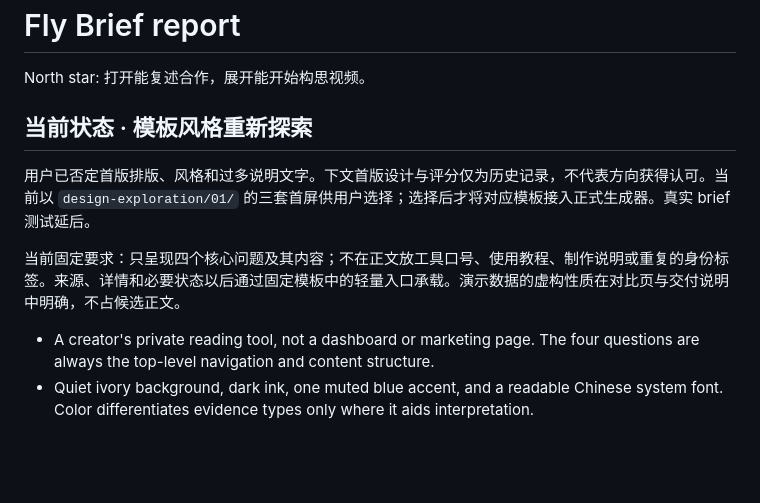
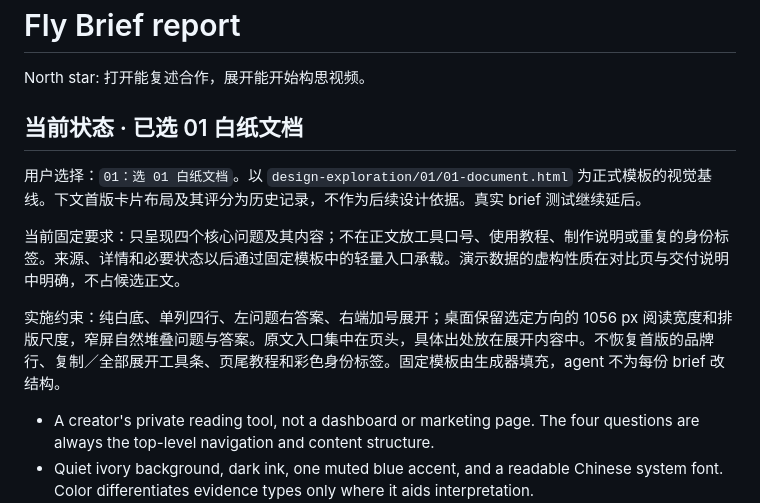
Before and after one commit to flyl1u/fly-brief, a Markdown page: DESIGN.md, the part around the change. Drawn GitHub-style; blank space fills up the shorter version.

Commit message:
记录选定的白纸文档模板

```diff
--- a/DESIGN.md
+++ b/DESIGN.md
@@ -2,11 +2,13 @@
 
 North star: 打开能复述合作，展开能开始构思视频。
 
-## 当前状态 · 模板风格重新探索
+## 当前状态 · 已选 01 白纸文档
 
-用户已否定首版排版、风格和过多说明文字。下文首版设计与评分仅为历史记录，不代表方向获得认可。当前以 `design-exploration/01/` 的三套首屏供用户选择；选择后才将对应模板接入正式生成器。真实 brief 测试延后。
+用户选择：`01：选 01 白纸文档`。以 `design-exploration/01/01-document.html` 为正式模板的视觉基线。下文首版卡片布局及其评分为历史记录，不作为后续设计依据。真实 brief 测试继续延后。
 
 当前固定要求：只呈现四个核心问题及其内容；不在正文放工具口号、使用教程、制作说明或重复的身份标签。来源、详情和必要状态以后通过固定模板中的轻量入口承载。演示数据的虚构性质在对比页与交付说明中明确，不占候选正文。
+
+实施约束：纯白底、单列四行、左问题右答案、右端加号展开；桌面保留选定方向的 1056 px 阅读宽度和排版尺度，窄屏自然堆叠问题与答案。原文入口集中在页头，具体出处放在展开内容中。不恢复首版的品牌行、复制／全部展开工具条、页尾教程和彩色身份标签。固定模板由生成器填充，agent 不为每份 brief 改结构。
 
 - A creator's private reading tool, not a dashboard or marketing page. The four questions are always the top-level navigation and content structure.
 - Quiet ivory background, dark ink, one muted blue accent, and a readable Chinese system font. Color differentiates evidence types only where it aids interpretation.
```
Also changed, not shown: design-exploration/01/DIRECTIONS.md (+4 -0 lines).
